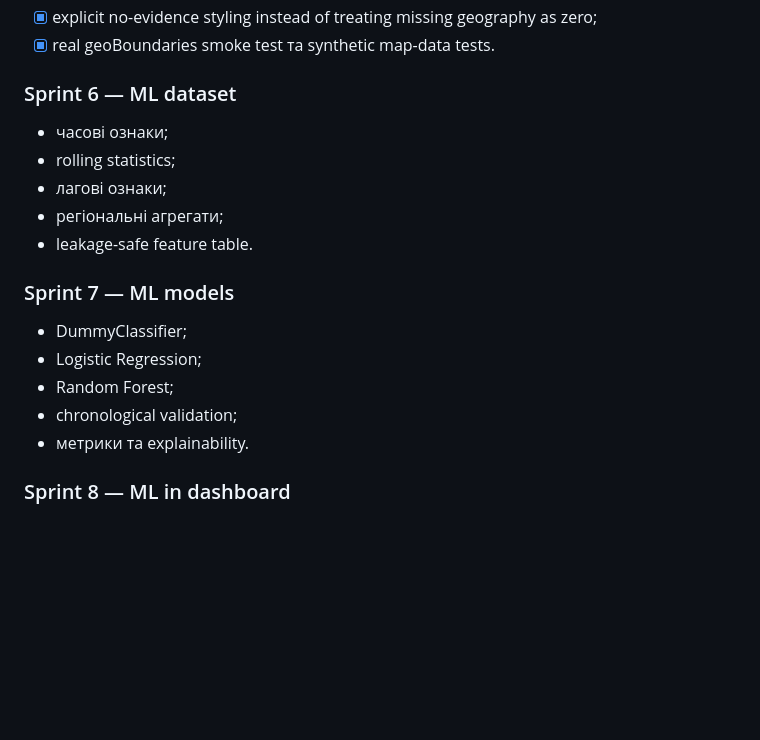
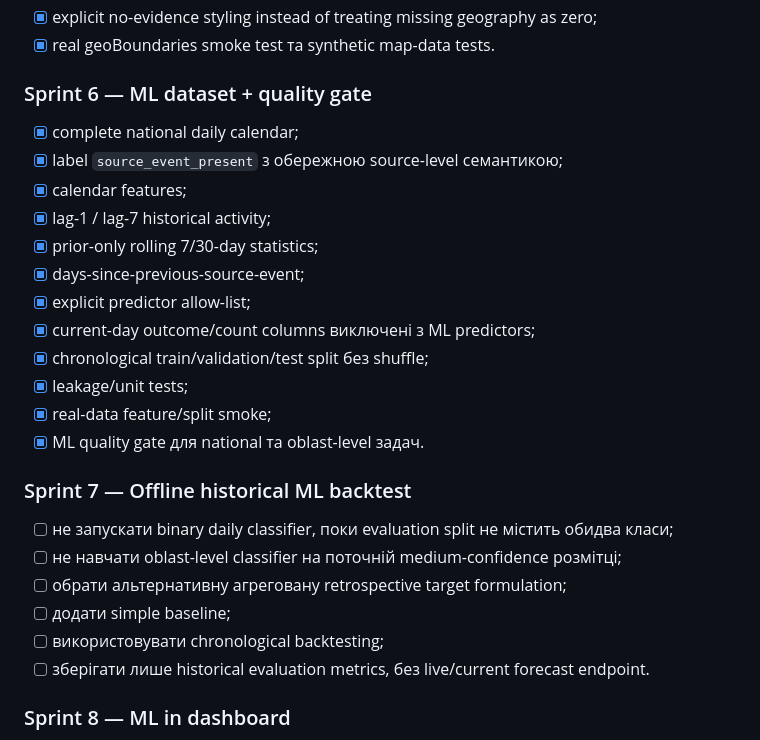
Before and after one commit to RomanMykolaichuk/Course_AI-2026_2_14, a Markdown page: README.md, the part around one of its changes. Rendered like a GitHub page; blank space fills up the shorter version.

```diff
--- a/README.md
+++ b/README.md
@@ -328,19 +328,27 @@ python -m src.db.check_db
 - [x] explicit no-evidence styling instead of treating missing geography as zero;
 - [x] real geoBoundaries smoke test та synthetic map-data tests.
 
-### Sprint 6 — ML dataset
-- часові ознаки;
-- rolling statistics;
-- лагові ознаки;
-- регіональні агрегати;
-- leakage-safe feature table.
+### Sprint 6 — ML dataset + quality gate
+- [x] complete national daily calendar;
+- [x] label `source_event_present` з обережною source-level семантикою;
+- [x] calendar features;
+- [x] lag-1 / lag-7 historical activity;
+- [x] prior-only rolling 7/30-day statistics;
+- [x] days-since-previous-source-event;
+- [x] explicit predictor allow-list;
+- [x] current-day outcome/count columns виключені з ML predictors;
+- [x] chronological train/validation/test split без shuffle;
+- [x] leakage/unit tests;
+- [x] real-data feature/split smoke;
+- [x] ML quality gate для national та oblast-level задач.
 
-### Sprint 7 — ML models
-- DummyClassifier;
-- Logistic Regression;
-- Random Forest;
-- chronological validation;
-- метрики та explainability.
+### Sprint 7 — Offline historical ML backtest
+- [ ] не запускати binary daily classifier, поки evaluation split не містить обидва класи;
+- [ ] не навчати oblast-level classifier на поточній medium-confidence розмітці;
+- [ ] обрати альтернативну агреговану retrospective target formulation;
+- [ ] додати simple baseline;
+- [ ] використовувати chronological backtesting;
+- [ ] зберігати лише historical evaluation metrics, без live/current forecast endpoint.
 
 ### Sprint 8 — ML in dashboard
 - API endpoint для експериментального агрегованого результату;
```
Also changed, not shown: other parts of README.md (+46 -8 lines).
